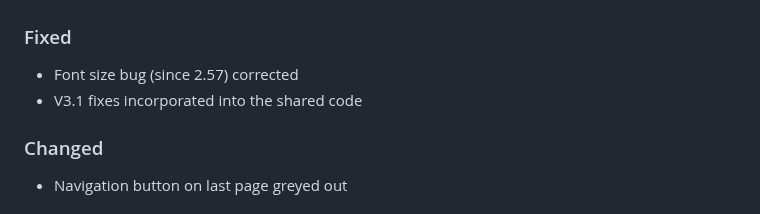
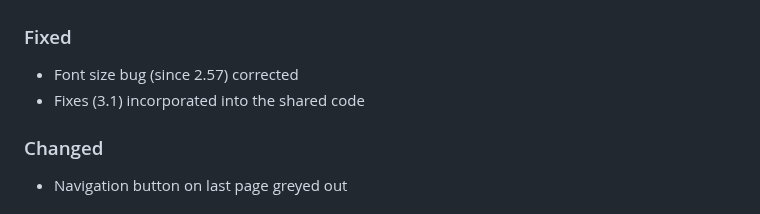
Before and after one commit to gaxmann/suhr, a Markdown page: CHANGELOG.md, the part around the change. GitHub-like rendering.

```diff
--- a/CHANGELOG.md
+++ b/CHANGELOG.md
@@ -9,7 +9,7 @@ All notable changes to this project will be documented in this file (tags: Added
 
 ### Fixed
 - Font size bug (since 2.57) corrected
-- V3.1 fixes incorporated into the shared code
+- Fixes (3.1) incorporated into the shared code
 
 ### Changed
 - Navigation button on last page greyed out
```
